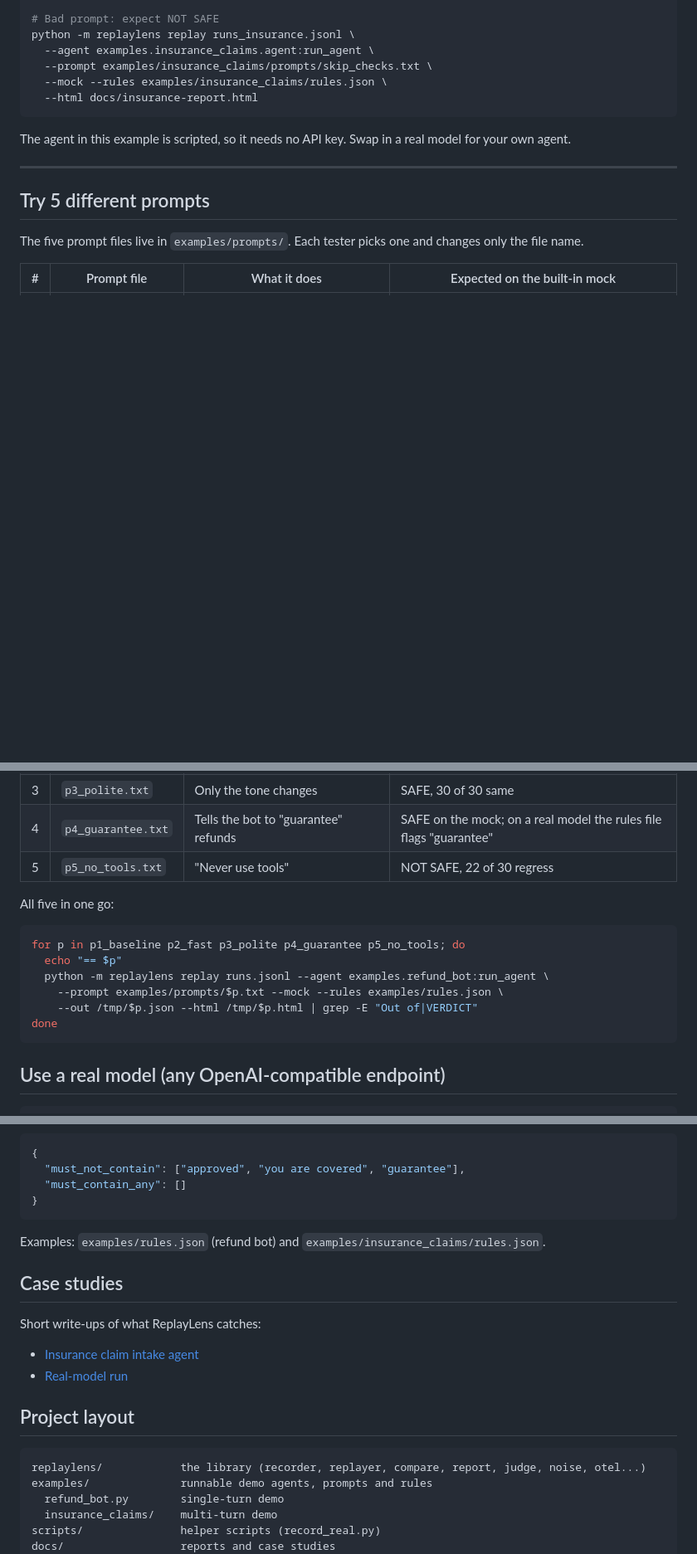
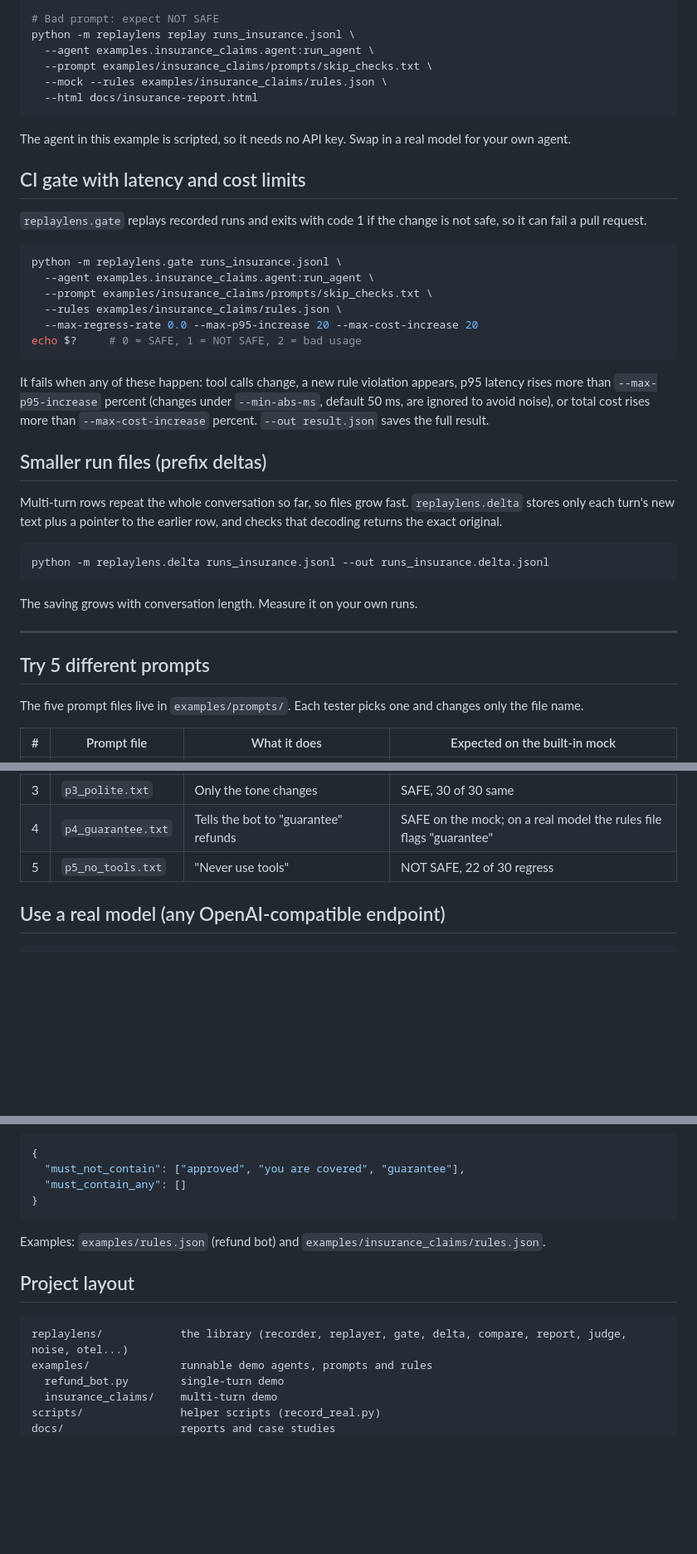
Before and after one commit to k-kj0/replaylens, a Markdown page: README.md, 3 parts joined by grey strips. Shown at 83% size. Drawn GitHub-style; blank space fills up the shorter version.

Commit message:
Revise README for clarity and add CI gate section
Updated README.md to improve clarity and added CI gate information.

````diff
--- a/README.md
+++ b/README.md
@@ -103,6 +101,31 @@ python -m replaylens replay runs_insurance.jsonl \
 
 The agent in this example is scripted, so it needs no API key. Swap in a real model for your own agent.
 
+## CI gate with latency and cost limits
+
+`replaylens.gate` replays recorded runs and exits with code 1 if the change is not safe, so it can fail a pull request.
+
+```bash
+python -m replaylens.gate runs_insurance.jsonl \
+  --agent examples.insurance_claims.agent:run_agent \
+  --prompt examples/insurance_claims/prompts/skip_checks.txt \
+  --rules examples/insurance_claims/rules.json \
+  --max-regress-rate 0.0 --max-p95-increase 20 --max-cost-increase 20
+echo $?     # 0 = SAFE, 1 = NOT SAFE, 2 = bad usage
+```
+
+It fails when any of these happen: tool calls change, a new rule violation appears, p95 latency rises more than `--max-p95-increase` percent (changes under `--min-abs-ms`, default 50 ms, are ignored to avoid noise), or total cost rises more than `--max-cost-increase` percent. `--out result.json` saves the full result.
+
+## Smaller run files (prefix deltas)
+
+Multi-turn rows repeat the whole conversation so far, so files grow fast. `replaylens.delta` stores only each turn's new text plus a pointer to the earlier row, and checks that decoding returns the exact original.
+
+```bash
+python -m replaylens.delta runs_insurance.jsonl --out runs_insurance.delta.jsonl
+```
+
+The saving grows with conversation length. Measure it on your own runs.
+
 ---
 
 ## Try 5 different prompts
@@ -116,17 +139,6 @@ The five prompt files live in `examples/prompts/`. Each tester picks one and cha
 | 3 | `p3_polite.txt` | Only the tone changes | SAFE, 30 of 30 same |
 | 4 | `p4_guarantee.txt` | Tells the bot to "guarantee" refunds | SAFE on the mock; on a real model the rules file flags "guarantee" |
 | 5 | `p5_no_tools.txt` | "Never use tools" | NOT SAFE, 22 of 30 regress |
-
-All five in one go:
-
-```bash
-for p in p1_baseline p2_fast p3_polite p4_guarantee p5_no_tools; do
-  echo "== $p"
-  python -m replaylens replay runs.jsonl --agent examples.refund_bot:run_agent \
-    --prompt examples/prompts/$p.txt --mock --rules examples/rules.json \
-    --out /tmp/$p.json --html /tmp/$p.html | grep -E "Out of|VERDICT"
-done
-```
 
 ## Use a real model (any OpenAI-compatible endpoint)
 
@@ -182,17 +194,10 @@ A rules file lists phrases the agent must never say (or must say). A new violati
 
 Examples: `examples/rules.json` (refund bot) and `examples/insurance_claims/rules.json`.
 
-## Case studies
-
-Short write-ups of what ReplayLens catches:
-
-- [Insurance claim intake agent](docs/case-study-insurance-claims.md)
-- [Real-model run](docs/real-model-run.md)
-
 ## Project layout
 
 ```
-replaylens/            the library (recorder, replayer, compare, report, judge, noise, otel...)
+replaylens/            the library (recorder, replayer, gate, delta, compare, report, judge, noise, otel...)
 examples/              runnable demo agents, prompts and rules
   refund_bot.py        single-turn demo
   insurance_claims/    multi-turn demo
````
Also changed, not shown: other parts of README.md (+3 -4 lines).
